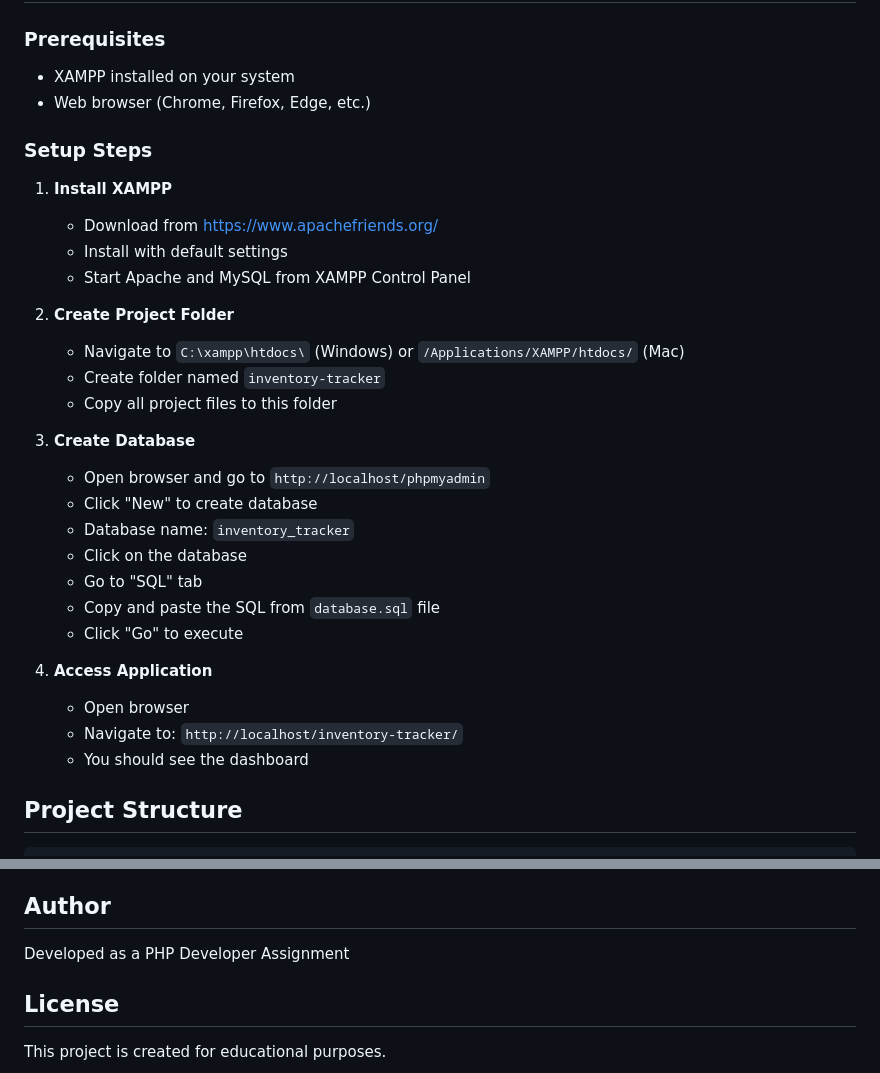
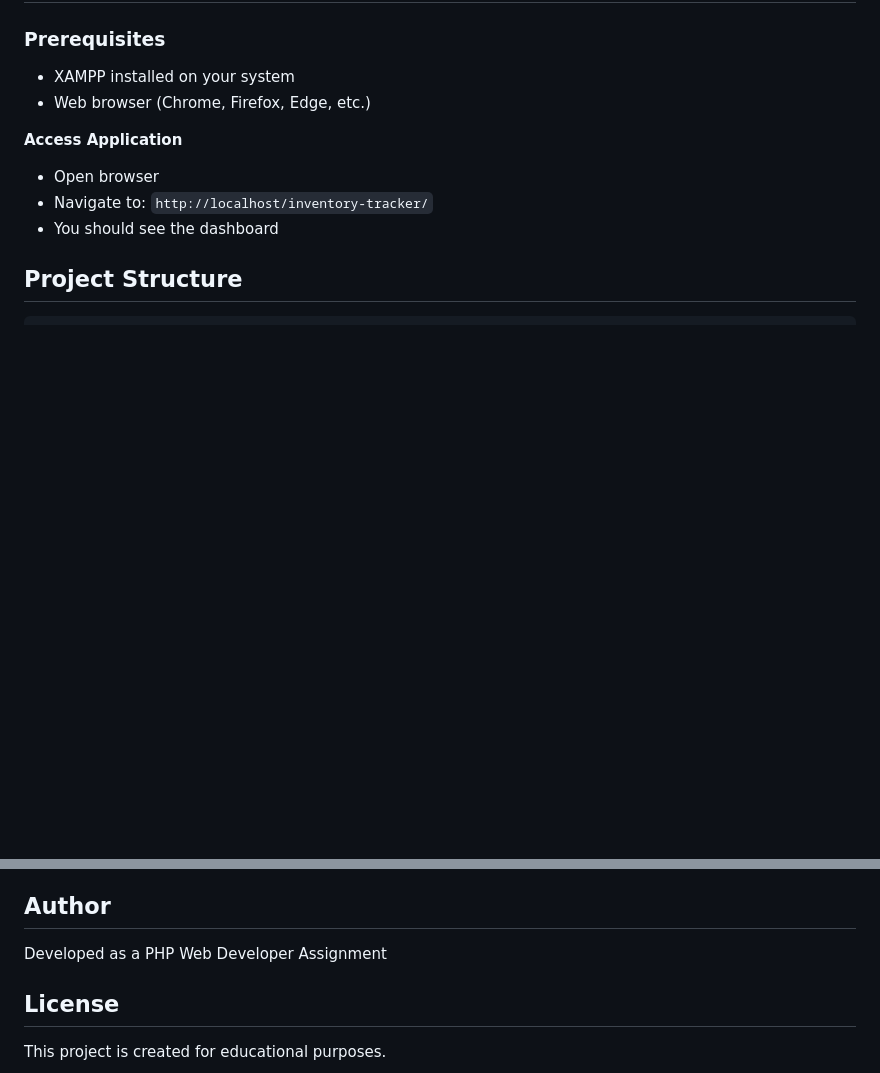
Before and after one commit to pradeepthikoppisetty05-dev/inventory-tracker, a Markdown page: README.md, 2 parts joined by grey strips. Drawn GitHub-style; blank space fills up the shorter version.

Commit message:
Simplify setup instructions in README.md
Removed detailed setup steps for XAMPP installation and project setup, retaining only the access instructions.

```diff
--- a/README.md
+++ b/README.md
@@ -24,28 +24,9 @@ A simple PHP-based inventory management system for tracking items, suppliers, an
 - XAMPP installed on your system
 - Web browser (Chrome, Firefox, Edge, etc.)
 
-### Setup Steps
 
-1. **Install XAMPP**
-   - Download from https://www.apachefriends.org/
-   - Install with default settings
-   - Start Apache and MySQL from XAMPP Control Panel
 
-2. **Create Project Folder**
-   - Navigate to `C:\xampp\htdocs\` (Windows) or `/Applications/XAMPP/htdocs/` (Mac)
-   - Create folder named `inventory-tracker`
-   - Copy all project files to this folder
-
-3. **Create Database**
-   - Open browser and go to `http://localhost/phpmyadmin`
-   - Click "New" to create database
-   - Database name: `inventory_tracker`
-   - Click on the database
-   - Go to "SQL" tab
-   - Copy and paste the SQL from `database.sql` file
-   - Click "Go" to execute
-
-4. **Access Application**
+**Access Application**
    - Open browser
    - Navigate to: `http://localhost/inventory-tracker/`
    - You should see the dashboard
@@ -160,7 +141,7 @@ inventory-tracker/
 
 ## Author
 
-Developed as a PHP Developer Assignment
+Developed as a PHP Web Developer Assignment
 
 ## License
 
```
